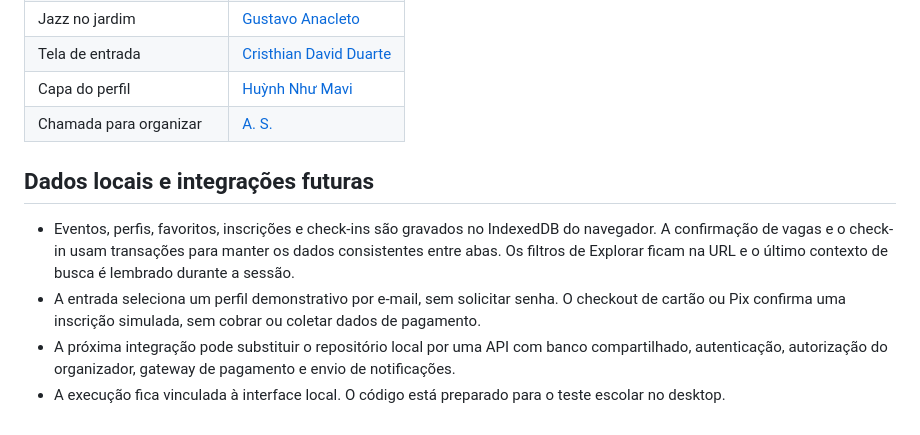
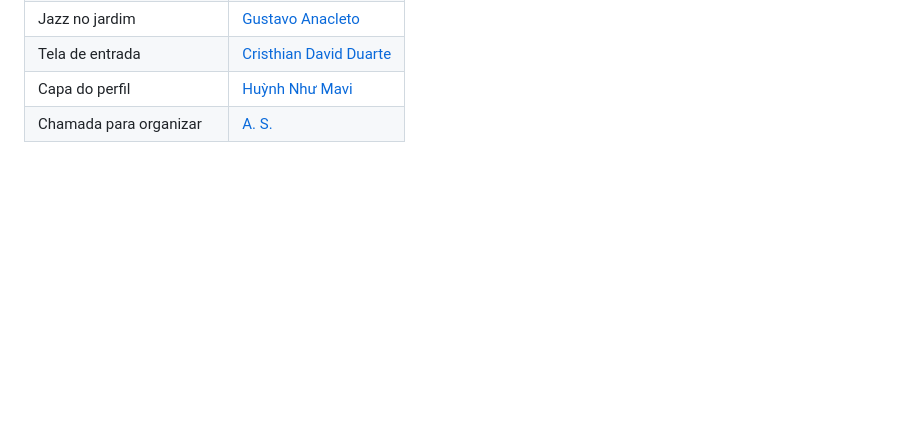
Before and after one commit to GiulioFreitaS/Eventify, a Markdown page: README.md, the part around one of its changes. Drawn GitHub-style; blank space fills up the shorter version.

```diff
--- a/README.md
+++ b/README.md
@@ -80,10 +134,3 @@ A logo e a arte da abertura desktop vêm do material fornecido para a Eventify.
 | Tela de entrada | [Cristhian David Duarte](https://www.pexels.com/photo/woman-playing-the-guitar-and-singing-19138692/) |
 | Capa do perfil | [Huỳnh Như Mavi](https://www.pexels.com/photo/cozy-outdoor-terrace-with-string-lights-and-greenery-37564033/) |
 | Chamada para organizar | [A. S.](https://www.pexels.com/photo/close-up-shot-of-microphone-12092846/) |
-
-## Dados locais e integrações futuras
-
-- Eventos, perfis, favoritos, inscrições e check-ins são gravados no IndexedDB do navegador. A confirmação de vagas e o check-in usam transações para manter os dados consistentes entre abas. Os filtros de Explorar ficam na URL e o último contexto de busca é lembrado durante a sessão.
-- A entrada seleciona um perfil demonstrativo por e-mail, sem solicitar senha. O checkout de cartão ou Pix confirma uma inscrição simulada, sem cobrar ou coletar dados de pagamento.
-- A próxima integração pode substituir o repositório local por uma API com banco compartilhado, autenticação, autorização do organizador, gateway de pagamento e envio de notificações.
-- A execução fica vinculada à interface local. O código está preparado para o teste escolar no desktop.
```
Also changed, not shown: other parts of README.md (+95 -41 lines), docs/eventify-celular.jpg (added), docs/eventify-desktop.jpg (added).
